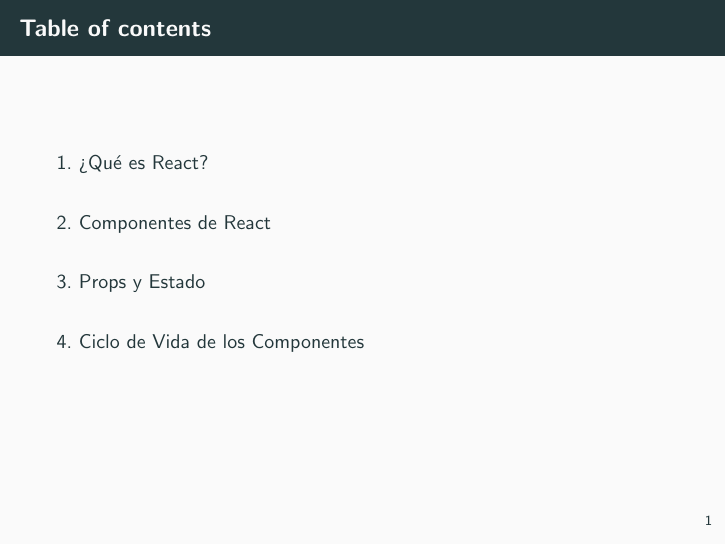
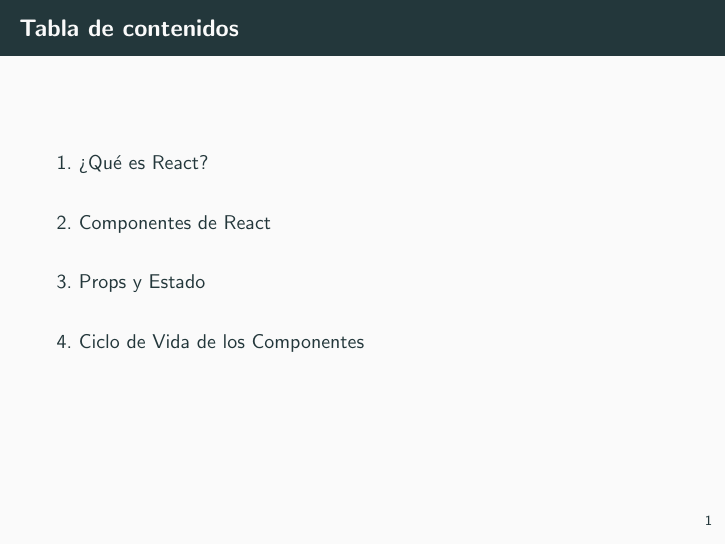
Before and after one commit to betology/latoxo, LaTeX slides (React/react.tex): page 2 of 15. Compiled offline with pdfLaTeX.

Commit message:
english to spanish fix

```diff
--- a/React/react.tex
+++ b/React/react.tex
@@ -24,7 +24,7 @@
 
 \maketitle
 
-\begin{frame}{Table of contents}
+\begin{frame}{Tabla de contenidos}
   \setbeamertemplate{section in toc}[sections numbered]
   \tableofcontents[hideallsubsections]
 \end{frame}
```
Also changed, not shown: React/react.pdf.
